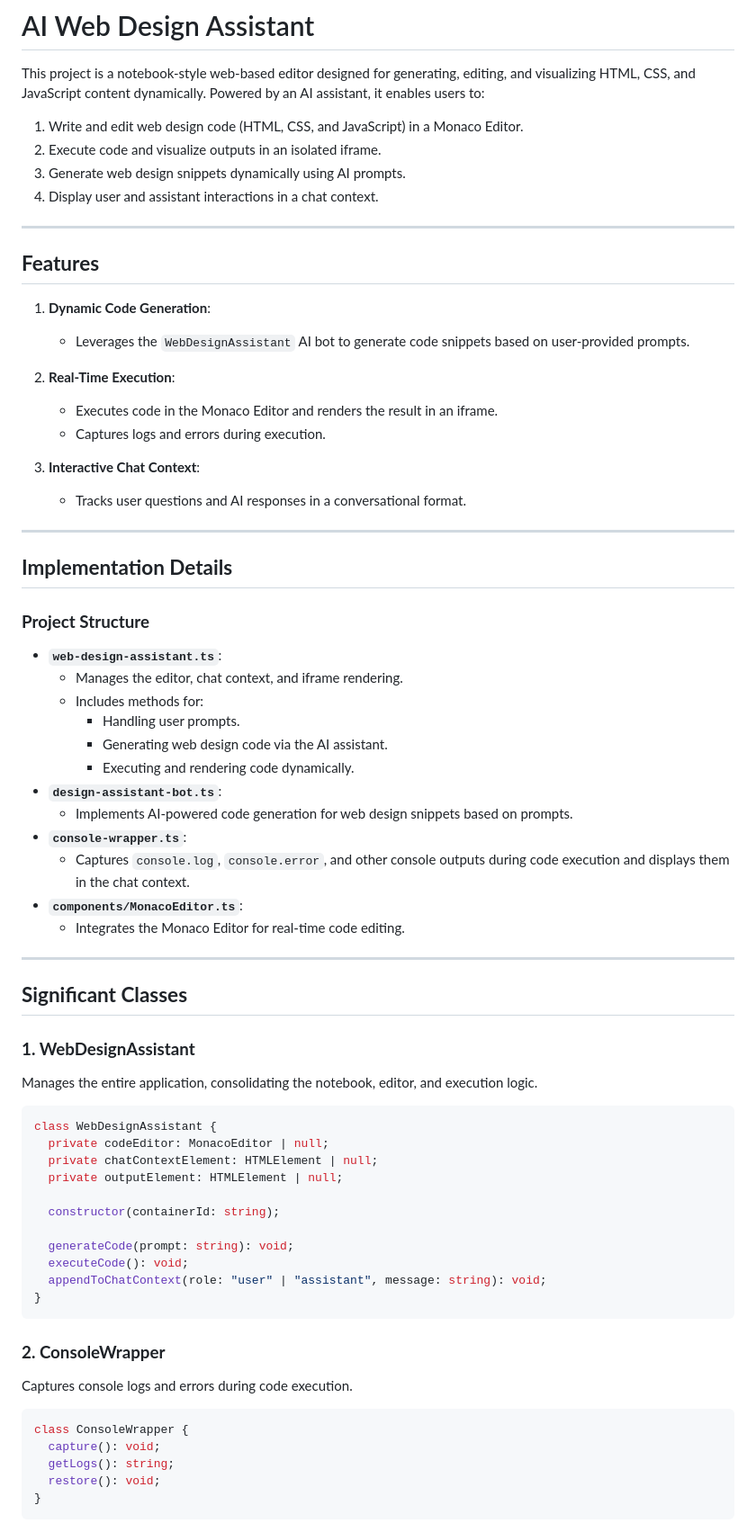
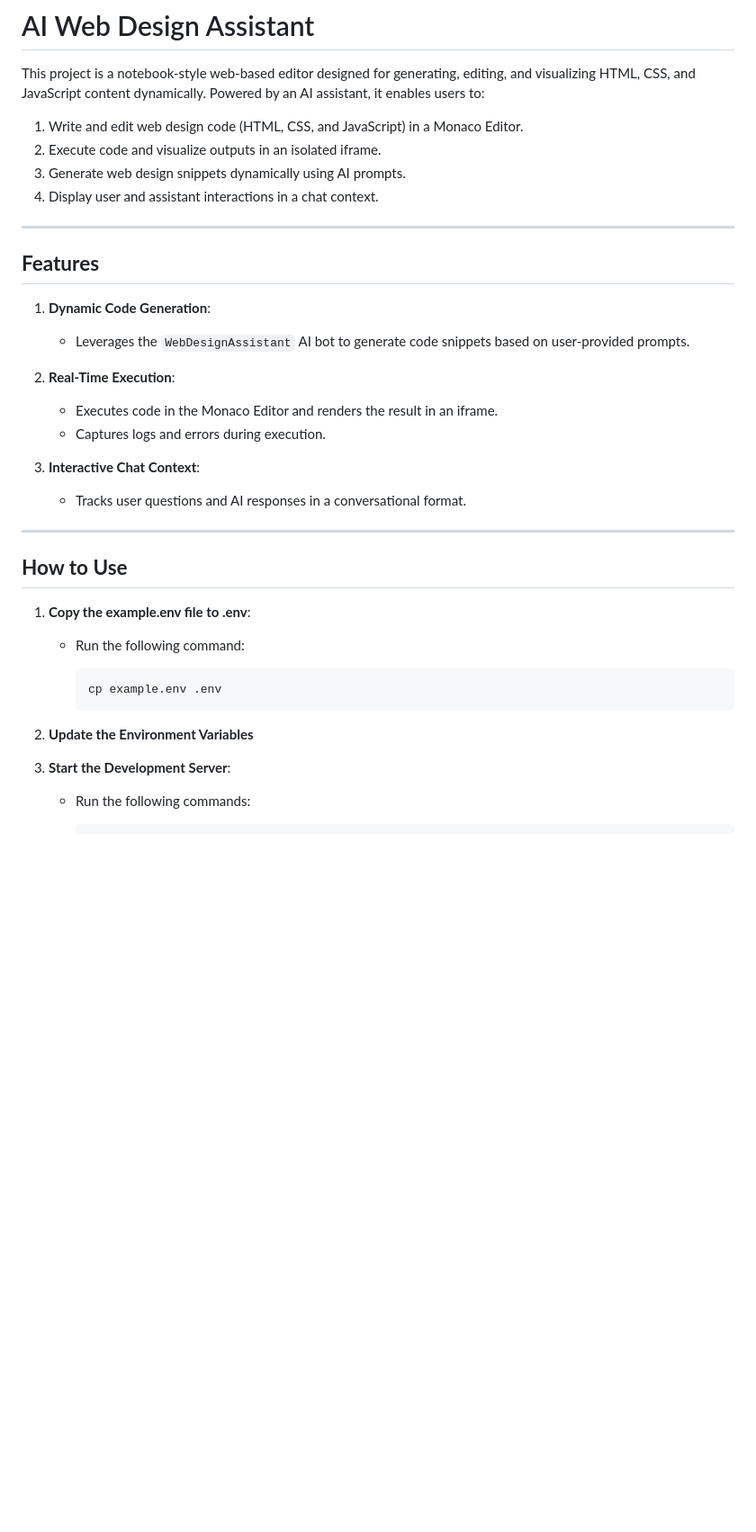
Before and after one commit to philwilliammee/web-developer, a Markdown page: README.md, the part around the change printed below. Shown: that part at 90% size. Drawn GitHub-style; blank space fills up the shorter version.

````diff
--- a/README.md
+++ b/README.md
@@ -1,6 +1,7 @@
 # AI Web Design Assistant
 
 This project is a notebook-style web-based editor designed for generating, editing, and visualizing HTML, CSS, and JavaScript content dynamically. Powered by an AI assistant, it enables users to:
+
 1. Write and edit web design code (HTML, CSS, and JavaScript) in a Monaco Editor.
 2. Execute code and visualize outputs in an isolated iframe.
 3. Generate web design snippets dynamically using AI prompts.
@@ -9,6 +10,7 @@ This project is a notebook-style web-based editor designed for generating, editi
 ---
 
 ## **Features**
+
 1. **Dynamic Code Generation**:
    - Leverages the `WebDesignAssistant` AI bot to generate code snippets based on user-provided prompts.
 
@@ -21,50 +23,17 @@ This project is a notebook-style web-based editor designed for generating, editi
 
 ---
 
-## **Implementation Details**
-### **Project Structure**
-- **`web-design-assistant.ts`**:
-  - Manages the editor, chat context, and iframe rendering.
-  - Includes methods for:
-    - Handling user prompts.
-    - Generating web design code via the AI assistant.
-    - Executing and rendering code dynamically.
-- **`design-assistant-bot.ts`**:
-  - Implements AI-powered code generation for web design snippets based on prompts.
-- **`console-wrapper.ts`**:
-  - Captures `console.log`, `console.error`, and other console outputs during code execution and displays them in the chat context.
-- **`components/MonacoEditor.ts`**:
-  - Integrates the Monaco Editor for real-time code editing.
+## **How to Use**
 
----
+1. **Copy the example.env file to .env**:
+   - Run the following command:
 
-## **Significant Classes**
+     ```bash
+     cp example.env .env
+     ```
 
-### **1. WebDesignAssistant**
-Manages the entire application, consolidating the notebook, editor, and execution logic.
+2. **Update the Environment Variables**
 
-```typescript
-class WebDesignAssistant {
-  private codeEditor: MonacoEditor | null;
-  private chatContextElement: HTMLElement | null;
-  private outputElement: HTMLElement | null;
+3. **Start the Development Server**:
+   - Run the following commands:
 
-  constructor(containerId: string);
-
-  generateCode(prompt: string): void;
-  executeCode(): void;
-  appendToChatContext(role: "user" | "assistant", message: string): void;
-}
-```
-
-### **2. ConsoleWrapper**
-Captures console logs and errors during code execution.
-
-```typescript
-class ConsoleWrapper {
-  capture(): void;
-  getLogs(): string;
-  restore(): void;
-}
-```
-
````
Also changed, not shown: other parts of README.md (+34 -38 lines).
